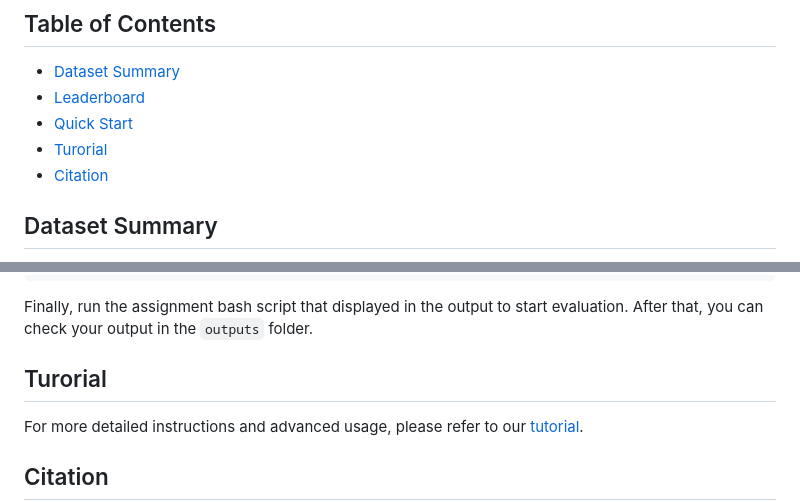
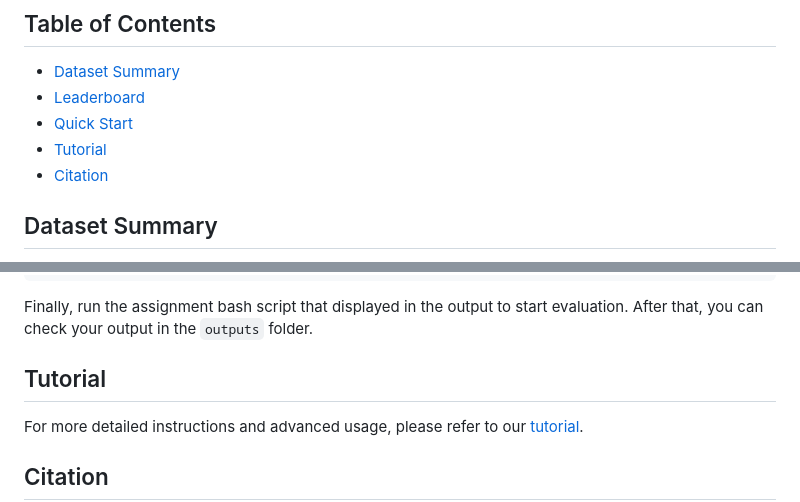
Before and after one commit to THUDM/AgentBench, a Markdown page: README.md, 2 parts joined by grey strips. Rendered like a GitHub page.

Commit message:
Fix typo in README.md
Turorial -> Tutorial

```diff
--- a/README.md
+++ b/README.md
@@ -37,7 +37,7 @@ as well as 3 recompiled from published datasets:
 - [Dataset Summary](#dataset-summary)
 - [Leaderboard](#leaderboard)
 - [Quick Start](#quick-start)
-- [Turorial](#turorial)
+- [Tutorial](#tutorial)
 - [Citation](#citation)
 
 
@@ -103,7 +103,7 @@ And you can see the target assignment bash script from the output like this:
 
 Finally, run the assignment bash script that displayed in the output to start evaluation. After that, you can check your output in the `outputs` folder.
 
-## Turorial
+## Tutorial
 
 For more detailed instructions and advanced usage, please refer to our [tutorial](./docs/tutorial.md).
 
```
